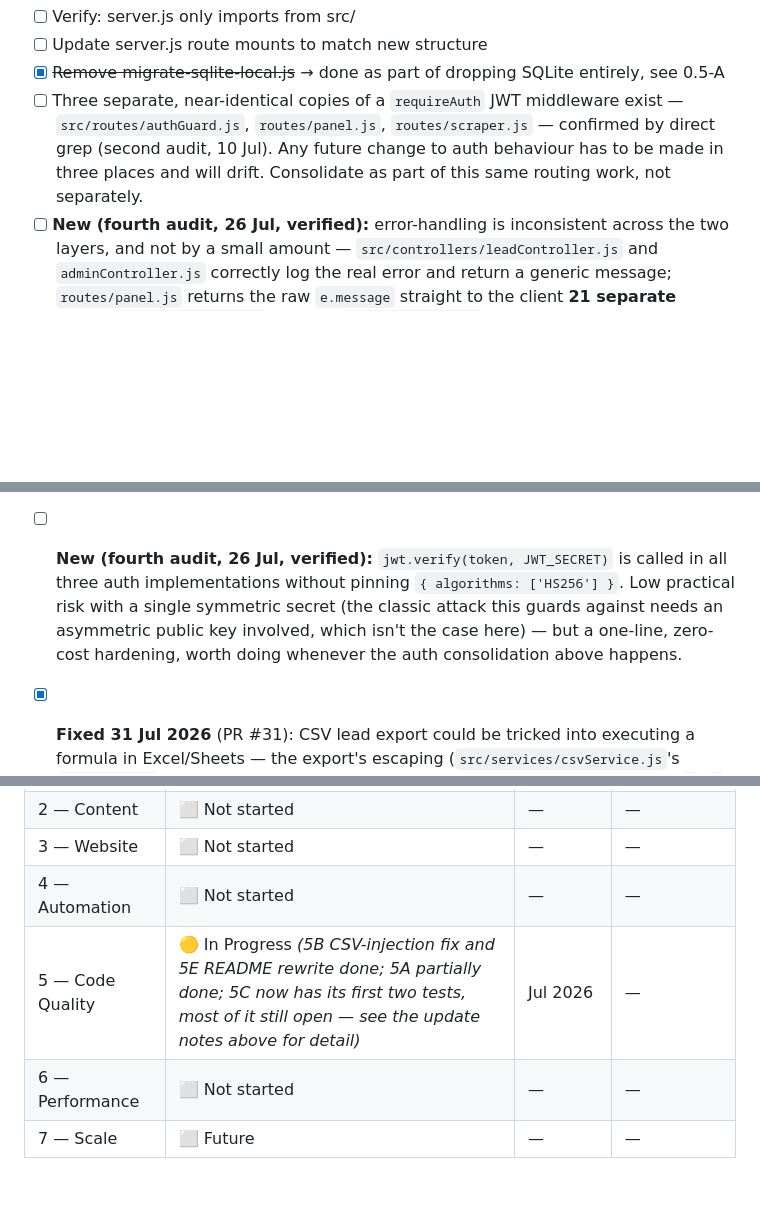
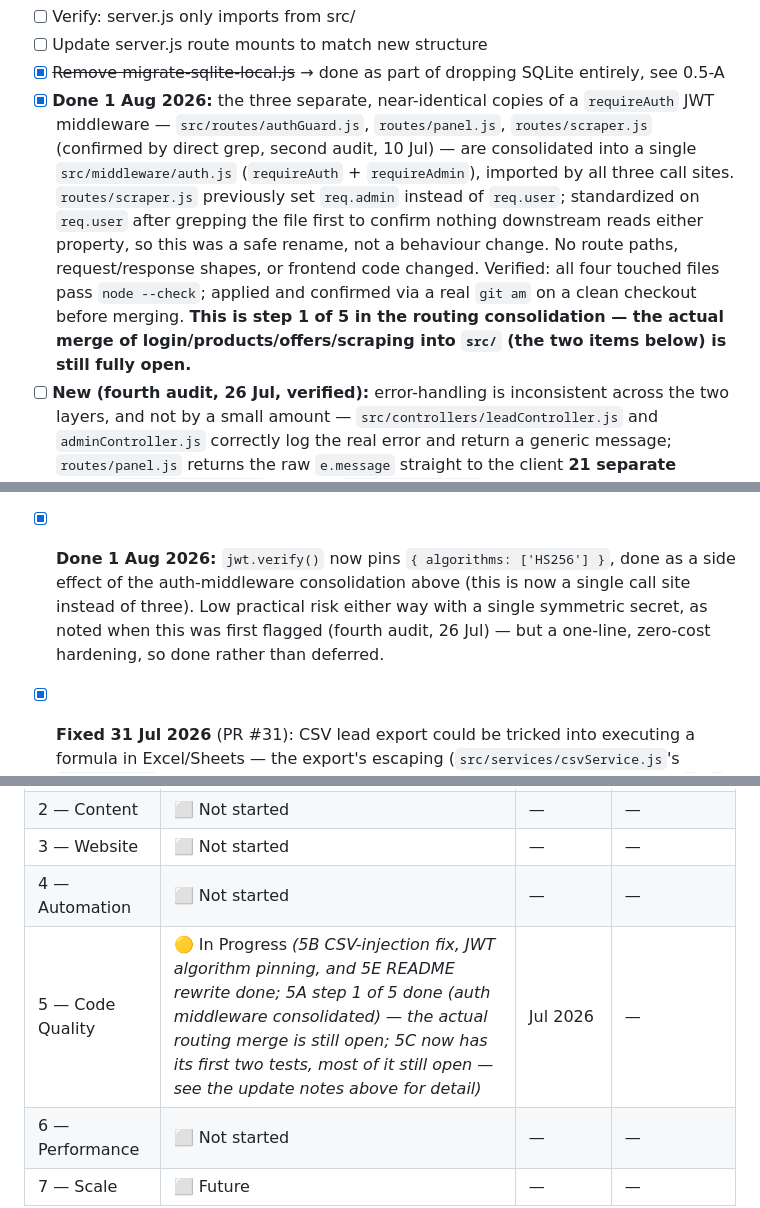
Before and after one commit to thony2/wyc-backend, a Markdown page: MASTER_CHECKLIST.md, 3 parts joined by grey strips. Rendered like a GitHub page; blank space fills up the shorter version.

Commit message:
docs: record 5A step 1 and JWT algorithm pinning in MASTER_CHECKLIST.md
Closes out the two checklist items that PR "refactor: consolidate 3
duplicated JWT auth middlewares" actually resolved, so the checklist
doesn't drift from the code it's meant to track:

- 5A: "Three separate, near-identical copies of a requireAuth JWT
  middleware exist" -> marked done, with the same verification detail
  (files touched, node --check, git am dry-run) recorded inline,
  matching the doc's existing convention for closed items. Explicitly
  notes this is step 1 of 5 in the routing consolidation, not the
  whole of 5A -- the actual routing merge is still open.
- 5B: "jwt.verify() doesn't pin the expected algorithm" -> marked done,
  same convention.
- Progress Tracker table (bottom of file): Phase 5 summary line updated
  to reflect both closures.

No code changes in this commit -- documentation only, applies on top
of the auth-middleware consolidation commit.

```diff
--- a/MASTER_CHECKLIST.md
+++ b/MASTER_CHECKLIST.md
@@ -540,10 +540,16 @@ together, as one piece of work, not split twice.
 - [ ] Verify: server.js only imports from src/
 - [ ] Update server.js route mounts to match new structure
 - [x] ~~Remove migrate-sqlite-local.js~~ → done as part of dropping SQLite entirely, see 0.5-A
-- [ ] Three separate, near-identical copies of a `requireAuth` JWT middleware exist —
-      `src/routes/authGuard.js`, `routes/panel.js`, `routes/scraper.js` — confirmed by direct grep (second
-      audit, 10 Jul). Any future change to auth behaviour has to be made in three places and will drift.
-      Consolidate as part of this same routing work, not separately.
+- [x] **Done 1 Aug 2026:** the three separate, near-identical copies of a `requireAuth` JWT middleware —
+      `src/routes/authGuard.js`, `routes/panel.js`, `routes/scraper.js` (confirmed by direct grep, second
+      audit, 10 Jul) — are consolidated into a single `src/middleware/auth.js` (`requireAuth` +
+      `requireAdmin`), imported by all three call sites. `routes/scraper.js` previously set `req.admin`
+      instead of `req.user`; standardized on `req.user` after grepping the file first to confirm nothing
+      downstream reads either property, so this was a safe rename, not a behaviour change. No route paths,
+      request/response shapes, or frontend code changed. Verified: all four touched files pass
+      `node --check`; applied and confirmed via a real `git am` on a clean checkout before merging.
+      **This is step 1 of 5 in the routing consolidation — the actual merge of
+      login/products/offers/scraping into `src/` (the two items below) is still fully open.**
 - [ ] **New (fourth audit, 26 Jul, verified):** error-handling is inconsistent across the two layers, and
       not by a small amount — `src/controllers/leadController.js` and `adminController.js` correctly log
       the real error and return a generic message; `routes/panel.js` returns the raw `e.message` straight
@@ -577,11 +583,10 @@ together, as one piece of work, not split twice.
       JWT-admin-only. A domain allow-list (matching `/scrape-family`'s approach) was considered instead but
       not used, since legitimate supplier image URLs come from many different CDN domains that would need
       constant maintenance.
-- [ ] **New (fourth audit, 26 Jul, verified):** `jwt.verify(token, JWT_SECRET)` is called in all three auth
-      implementations without pinning `{ algorithms: ['HS256'] }`. Low practical risk with a single
-      symmetric secret (the classic attack this guards against needs an asymmetric public key involved,
-      which isn't the case here) — but a one-line, zero-cost hardening, worth doing whenever the auth
-      consolidation above happens.
+- [x] **Done 1 Aug 2026:** `jwt.verify()` now pins `{ algorithms: ['HS256'] }`, done as a side effect of
+      the auth-middleware consolidation above (this is now a single call site instead of three). Low
+      practical risk either way with a single symmetric secret, as noted when this was first flagged
+      (fourth audit, 26 Jul) — but a one-line, zero-cost hardening, so done rather than deferred.
 - [x] **Fixed 31 Jul 2026** (PR #31): CSV lead export could be tricked into executing a formula in
       Excel/Sheets — the export's escaping (`src/services/csvService.js`'s `quoteField()`) only handled
       quote-escaping, not formula-injection characters (`=`, `+`, `-`, `@`) at the start of a cell. The
@@ -687,7 +692,7 @@ together, as one piece of work, not split twice.
 | 2 — Content | ⬜ Not started | — | — |
 | 3 — Website | ⬜ Not started | — | — |
 | 4 — Automation | ⬜ Not started | — | — |
-| 5 — Code Quality | 🟡 In Progress *(5B CSV-injection fix and 5E README rewrite done; 5A partially done; 5C now has its first two tests, most of it still open — see the update notes above for detail)* | Jul 2026 | — |
+| 5 — Code Quality | 🟡 In Progress *(5B CSV-injection fix, JWT algorithm pinning, and 5E README rewrite done; 5A step 1 of 5 done (auth middleware consolidated) — the actual routing merge is still open; 5C now has its first two tests, most of it still open — see the update notes above for detail)* | Jul 2026 | — |
 | 6 — Performance | ⬜ Not started | — | — |
 | 7 — Scale | ⬜ Future | — | — |
 
```
